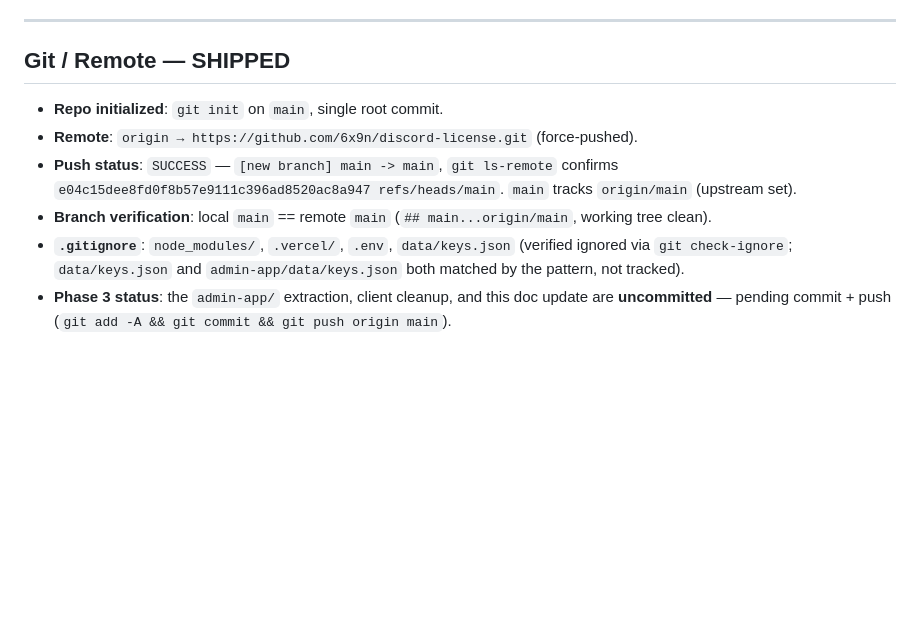
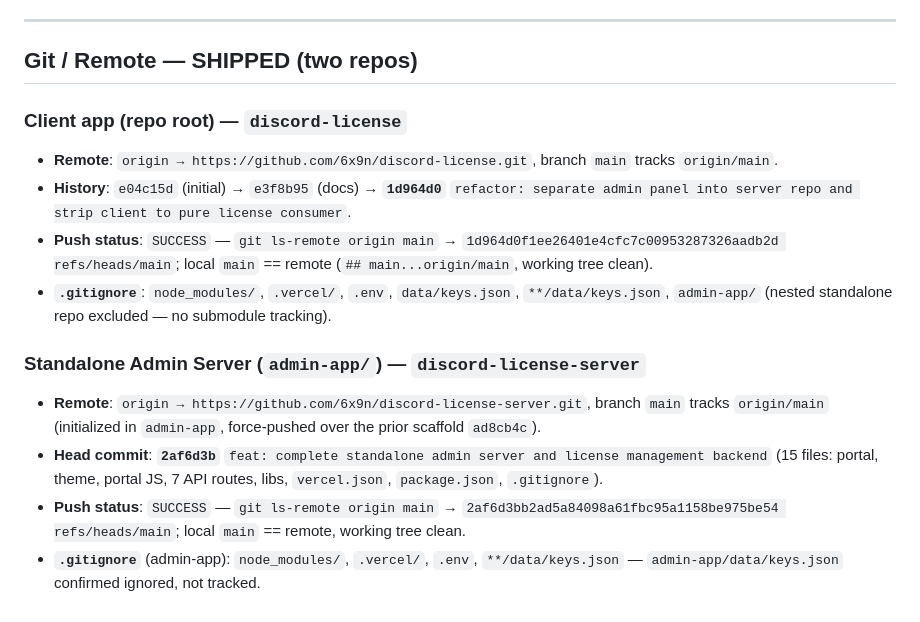
Before and after one commit to 6x9n/discord-license, a Markdown page: Project-state.md, the part around the change. Drawn GitHub-style; blank space fills up the shorter version.

Commit message:
docs: record push status for client and standalone admin server repos

```diff
--- a/Project-state.md
+++ b/Project-state.md
@@ -206,11 +206,16 @@ POST /api/validate
 
 ---
 
-## Git / Remote — SHIPPED
+## Git / Remote — SHIPPED (two repos)
 
-- **Repo initialized**: `git init` on `main`, single root commit.
-- **Remote**: `origin → https://github.com/6x9n/discord-license.git` (force-pushed).
-- **Push status**: `SUCCESS` — `[new branch] main -> main`, `git ls-remote` confirms `e04c15dee8fd0f8b57e9111c396ad8520ac8a947 refs/heads/main`. `main` tracks `origin/main` (upstream set).
-- **Branch verification**: local `main` == remote `main` (`## main...origin/main`, working tree clean).
-- **`.gitignore`**: `node_modules/`, `.vercel/`, `.env`, `data/keys.json` (verified ignored via `git check-ignore`; `data/keys.json` and `admin-app/data/keys.json` both matched by the pattern, not tracked).
-- **Phase 3 status**: the `admin-app/` extraction, client cleanup, and this doc update are **uncommitted** — pending commit + push (`git add -A && git commit && git push origin main`).
+### Client app (repo root) — `discord-license`
+- **Remote**: `origin → https://github.com/6x9n/discord-license.git`, branch `main` tracks `origin/main`.
+- **History**: `e04c15d` (initial) → `e3f8b95` (docs) → **`1d964d0`** `refactor: separate admin panel into server repo and strip client to pure license consumer`.
+- **Push status**: `SUCCESS` — `git ls-remote origin main` → `1d964d0f1ee26401e4cfc7c00953287326aadb2d refs/heads/main`; local `main` == remote (`## main...origin/main`, working tree clean).
+- **`.gitignore`**: `node_modules/`, `.vercel/`, `.env`, `data/keys.json`, `**/data/keys.json`, `admin-app/` (nested standalone repo excluded — no submodule tracking).
+
+### Standalone Admin Server (`admin-app/`) — `discord-license-server`
+- **Remote**: `origin → https://github.com/6x9n/discord-license-server.git`, branch `main` tracks `origin/main` (initialized in `admin-app`, force-pushed over the prior scaffold `ad8cb4c`).
+- **Head commit**: **`2af6d3b`** `feat: complete standalone admin server and license management backend` (15 files: portal, theme, portal JS, 7 API routes, libs, `vercel.json`, `package.json`, `.gitignore`).
+- **Push status**: `SUCCESS` — `git ls-remote origin main` → `2af6d3bb2ad5a84098a61fbc95a1158be975be54 refs/heads/main`; local `main` == remote, working tree clean.
+- **`.gitignore`** (admin-app): `node_modules/`, `.vercel/`, `.env`, `**/data/keys.json` — `admin-app/data/keys.json` confirmed ignored, not tracked.
```
